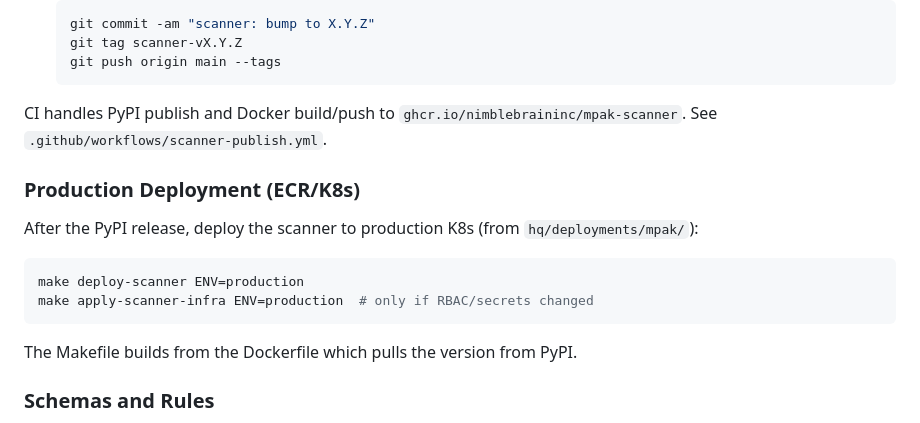
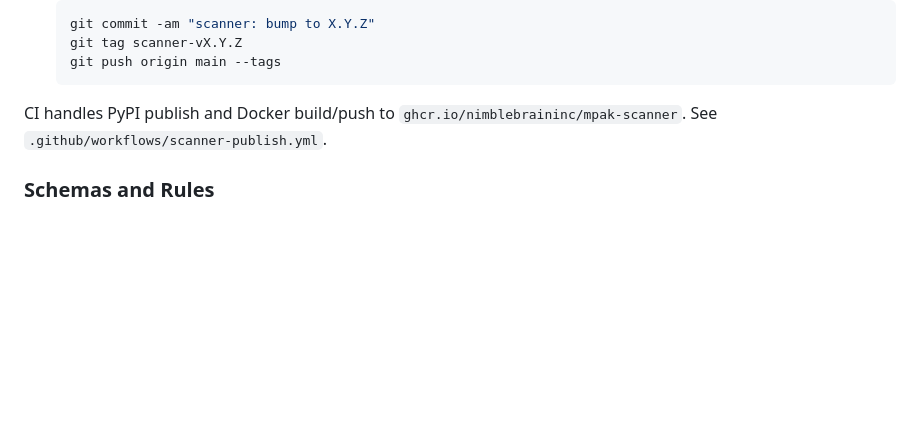
Before and after one commit to NimbleBrainInc/mpak, a Markdown page: apps/scanner/CLAUDE.md, the part around the change. Rendered like a GitHub page; blank space fills up the shorter version.

````diff
--- a/apps/scanner/CLAUDE.md
+++ b/apps/scanner/CLAUDE.md
@@ -181,17 +181,6 @@ Releases are automated via GitHub Actions and PyPI trusted publishing. Pushing a
 
 CI handles PyPI publish and Docker build/push to `ghcr.io/nimblebraininc/mpak-scanner`. See `.github/workflows/scanner-publish.yml`.
 
-### Production Deployment (ECR/K8s)
-
-After the PyPI release, deploy the scanner to production K8s (from `hq/deployments/mpak/`):
-
-```bash
-make deploy-scanner ENV=production
-make apply-scanner-infra ENV=production  # only if RBAC/secrets changed
-```
-
-The Makefile builds from the Dockerfile which pulls the version from PyPI.
-
 ### Schemas and Rules
 
 - **Schemas** (JSON Schema for manifest validation): Fetched at runtime from `mpaktrust.org`. Minimal fallbacks are hardcoded in `schemas.py`. Not bundled in the wheel.
````
Also changed, not shown: PRODUCT.md (deleted, +0 -52 lines), apps/scanner/README.md (+0 -2 lines).
